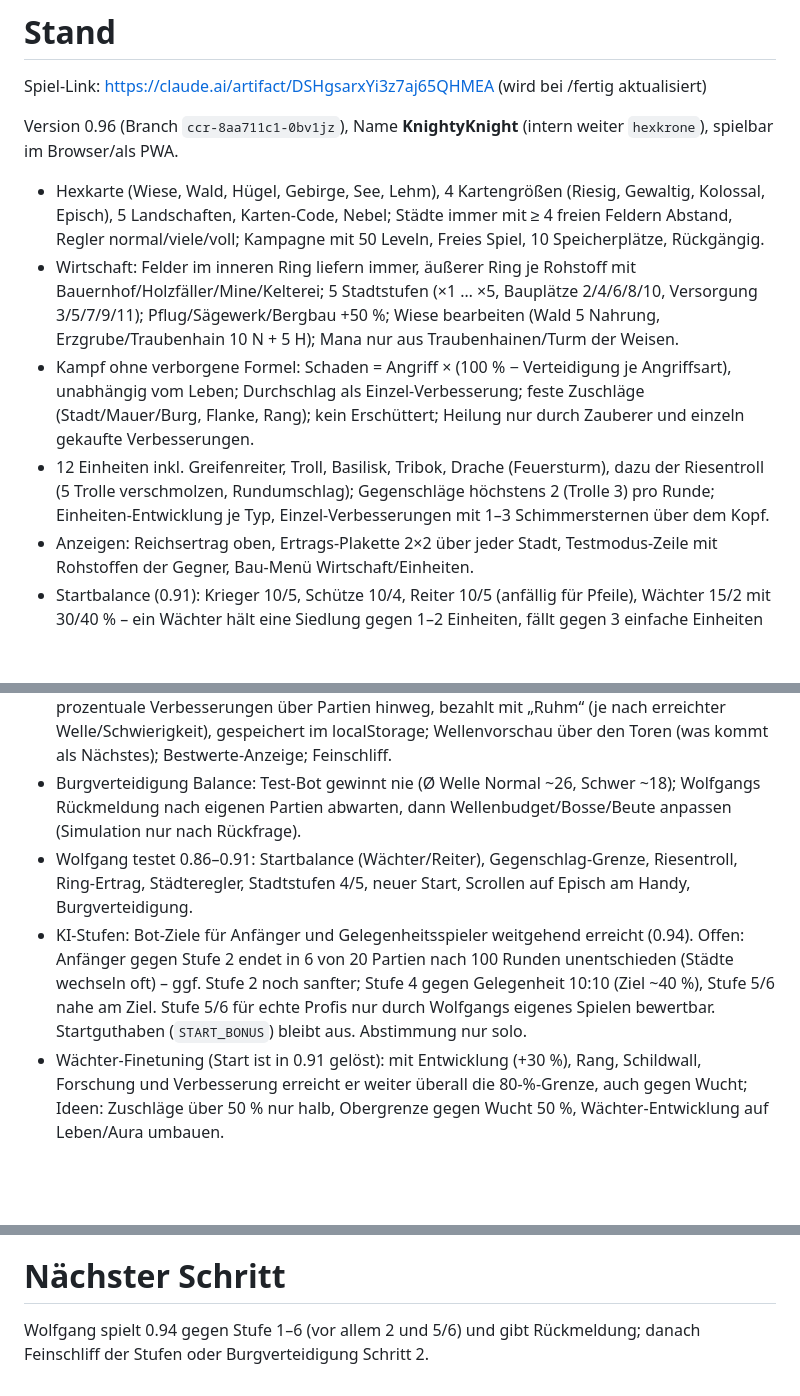
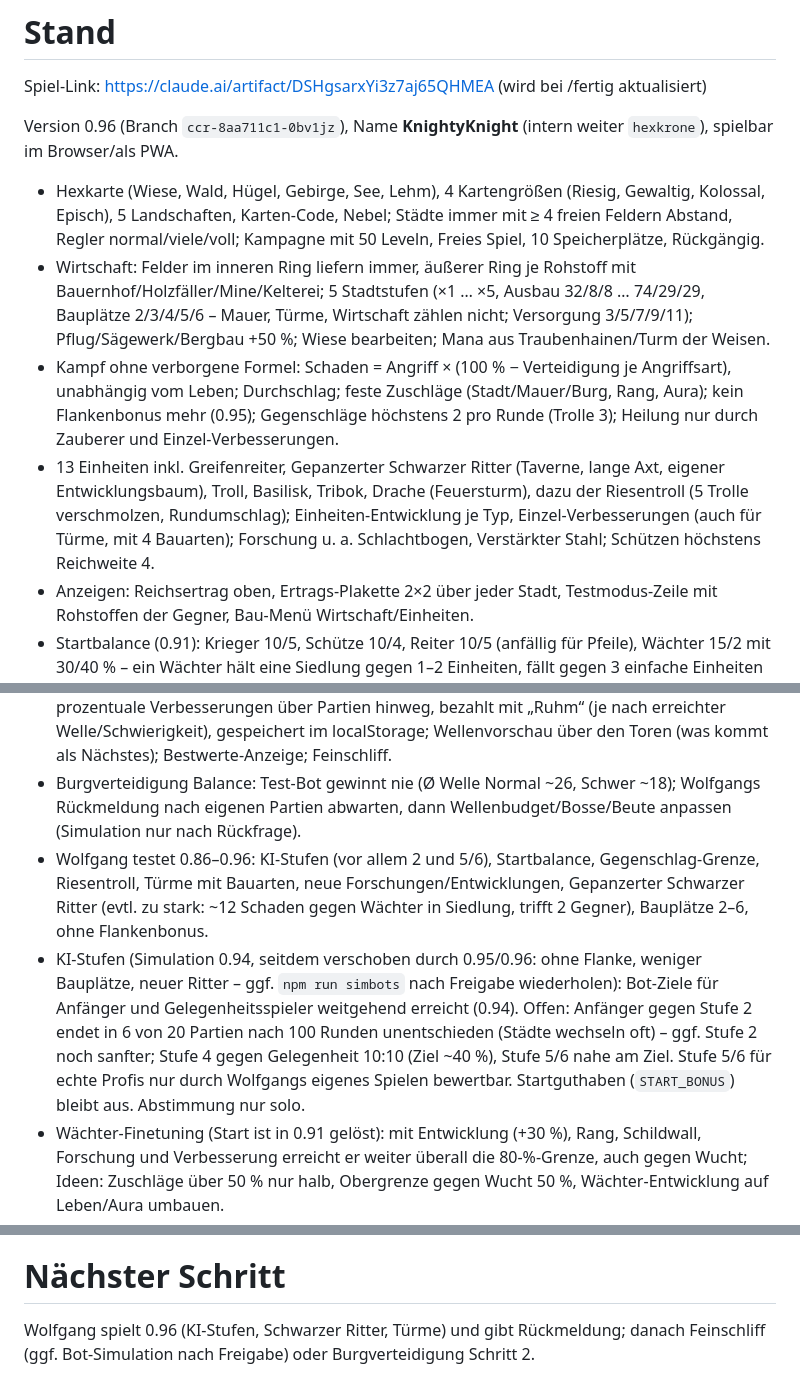
Before and after one commit to wolfganglueber-ctrl/StrategieApp2, a Markdown page: NOTES.md, 3 parts joined by grey strips. Rendered like a GitHub page; blank space fills up the shorter version.

Commit message:
NOTES: Sitzungsende – Stand 0.96, offene Aufgaben und nächster Schritt
Co-Authored-By: Claude Opus 5.5 <noreply@anthropic.com>
Claude-Session: https://claude.ai/code/session_01W47hcMgvfsRLBAJZM3bu4W

```diff
--- a/NOTES.md
+++ b/NOTES.md
@@ -3,9 +3,9 @@ Spiel-Link: https://claude.ai/artifact/DSHgsarxYi3z7aj65QHMEA (wird bei /fertig
 
 Version 0.96 (Branch `ccr-8aa711c1-0bv1jz`), Name **KnightyKnight** (intern weiter `hexkrone`), spielbar im Browser/als PWA.
 - Hexkarte (Wiese, Wald, Hügel, Gebirge, See, Lehm), 4 Kartengrößen (Riesig, Gewaltig, Kolossal, Episch), 5 Landschaften, Karten-Code, Nebel; Städte immer mit ≥ 4 freien Feldern Abstand, Regler normal/viele/voll; Kampagne mit 50 Leveln, Freies Spiel, 10 Speicherplätze, Rückgängig.
-- Wirtschaft: Felder im inneren Ring liefern immer, äußerer Ring je Rohstoff mit Bauernhof/Holzfäller/Mine/Kelterei; 5 Stadtstufen (×1 … ×5, Bauplätze 2/4/6/8/10, Versorgung 3/5/7/9/11); Pflug/Sägewerk/Bergbau +50 %; Wiese bearbeiten (Wald 5 Nahrung, Erzgrube/Traubenhain 10 N + 5 H); Mana nur aus Traubenhainen/Turm der Weisen.
-- Kampf ohne verborgene Formel: Schaden = Angriff × (100 % − Verteidigung je Angriffsart), unabhängig vom Leben; Durchschlag als Einzel-Verbesserung; feste Zuschläge (Stadt/Mauer/Burg, Flanke, Rang); kein Erschüttert; Heilung nur durch Zauberer und einzeln gekaufte Verbesserungen.
-- 12 Einheiten inkl. Greifenreiter, Troll, Basilisk, Tribok, Drache (Feuersturm), dazu der Riesentroll (5 Trolle verschmolzen, Rundumschlag); Gegenschläge höchstens 2 (Trolle 3) pro Runde; Einheiten-Entwicklung je Typ, Einzel-Verbesserungen mit 1–3 Schimmersternen über dem Kopf.
+- Wirtschaft: Felder im inneren Ring liefern immer, äußerer Ring je Rohstoff mit Bauernhof/Holzfäller/Mine/Kelterei; 5 Stadtstufen (×1 … ×5, Ausbau 32/8/8 … 74/29/29, Bauplätze 2/3/4/5/6 – Mauer, Türme, Wirtschaft zählen nicht; Versorgung 3/5/7/9/11); Pflug/Sägewerk/Bergbau +50 %; Wiese bearbeiten; Mana aus Traubenhainen/Turm der Weisen.
+- Kampf ohne verborgene Formel: Schaden = Angriff × (100 % − Verteidigung je Angriffsart), unabhängig vom Leben; Durchschlag; feste Zuschläge (Stadt/Mauer/Burg, Rang, Aura); kein Flankenbonus mehr (0.95); Gegenschläge höchstens 2 pro Runde (Trolle 3); Heilung nur durch Zauberer und Einzel-Verbesserungen.
+- 13 Einheiten inkl. Greifenreiter, Gepanzerter Schwarzer Ritter (Taverne, lange Axt, eigener Entwicklungsbaum), Troll, Basilisk, Tribok, Drache (Feuersturm), dazu der Riesentroll (5 Trolle verschmolzen, Rundumschlag); Einheiten-Entwicklung je Typ, Einzel-Verbesserungen (auch für Türme, mit 4 Bauarten); Forschung u. a. Schlachtbogen, Verstärkter Stahl; Schützen höchstens Reichweite 4.
 - Anzeigen: Reichsertrag oben, Ertrags-Plakette 2×2 über jeder Stadt, Testmodus-Zeile mit Rohstoffen der Gegner, Bau-Menü Wirtschaft/Einheiten.
 - Startbalance (0.91): Krieger 10/5, Schütze 10/4, Reiter 10/5 (anfällig für Pfeile), Wächter 15/2 mit 30/40 % – ein Wächter hält eine Siedlung gegen 1–2 Einheiten, fällt gegen 3 einfache Einheiten in 2 Runden.
 - KI in 6 Stufen, seit 0.92 gleichmäßig gestaffelt (Eroberung, Kampf, Ausbau, höhere Einheiten, Verbesserungen); Spieler-Bots zur Abstimmung (0.93); Rohstoffbonus Schwer +10 %, Meister +25 %, Kaiser +45 %, Startguthaben aus. Türme mit Einzel-Verbesserungen und 4 Bauarten.
@@ -128,8 +128,8 @@ Startwerte und Kampfformel (Commit e094f32, 16.10.) stammen aus dem Vorbild *The
 - **Am Ende der Entwicklung erinnern (Wolfgang hat darum gebeten):** LICENSE „Alle Rechte vorbehalten“ anlegen, kurze Datenschutzerklärung/Impressum-Hinweis ins Spiel, Markenrecherche „KnightyKnight“ (Looney Tunes „Knighty Knight Bugs“), Repo ggf. privat, eigenes Hosting statt Artefakt für kommerzielle Nutzung. Emojis in Menüs (Darstellung = Geräteschrift von Apple/Google) für Werbematerial ggf. durch eigene Symbole ersetzen.
 - **Burgverteidigung Schritt 2 (Wunsch aus dieser Sitzung):** „Kriegsrat“ – dauerhafte prozentuale Verbesserungen über Partien hinweg, bezahlt mit „Ruhm“ (je nach erreichter Welle/Schwierigkeit), gespeichert im localStorage; Wellenvorschau über den Toren (was kommt als Nächstes); Bestwerte-Anzeige; Feinschliff.
 - Burgverteidigung Balance: Test-Bot gewinnt nie (Ø Welle Normal ~26, Schwer ~18); Wolfgangs Rückmeldung nach eigenen Partien abwarten, dann Wellenbudget/Bosse/Beute anpassen (Simulation nur nach Rückfrage).
-- Wolfgang testet 0.86–0.91: Startbalance (Wächter/Reiter), Gegenschlag-Grenze, Riesentroll, Ring-Ertrag, Städteregler, Stadtstufen 4/5, neuer Start, Scrollen auf Episch am Handy, Burgverteidigung.
-- KI-Stufen: Bot-Ziele für Anfänger und Gelegenheitsspieler weitgehend erreicht (0.94). Offen: Anfänger gegen Stufe 2 endet in 6 von 20 Partien nach 100 Runden unentschieden (Städte wechseln oft) – ggf. Stufe 2 noch sanfter; Stufe 4 gegen Gelegenheit 10:10 (Ziel ~40 %), Stufe 5/6 nahe am Ziel. Stufe 5/6 für echte Profis nur durch Wolfgangs eigenes Spielen bewertbar. Startguthaben (`START_BONUS`) bleibt aus. Abstimmung nur solo.
+- Wolfgang testet 0.86–0.96: KI-Stufen (vor allem 2 und 5/6), Startbalance, Gegenschlag-Grenze, Riesentroll, Türme mit Bauarten, neue Forschungen/Entwicklungen, Gepanzerter Schwarzer Ritter (evtl. zu stark: ~12 Schaden gegen Wächter in Siedlung, trifft 2 Gegner), Bauplätze 2–6, ohne Flankenbonus.
+- KI-Stufen (Simulation 0.94, seitdem verschoben durch 0.95/0.96: ohne Flanke, weniger Bauplätze, neuer Ritter – ggf. `npm run simbots` nach Freigabe wiederholen): Bot-Ziele für Anfänger und Gelegenheitsspieler weitgehend erreicht (0.94). Offen: Anfänger gegen Stufe 2 endet in 6 von 20 Partien nach 100 Runden unentschieden (Städte wechseln oft) – ggf. Stufe 2 noch sanfter; Stufe 4 gegen Gelegenheit 10:10 (Ziel ~40 %), Stufe 5/6 nahe am Ziel. Stufe 5/6 für echte Profis nur durch Wolfgangs eigenes Spielen bewertbar. Startguthaben (`START_BONUS`) bleibt aus. Abstimmung nur solo.
 - Wächter-Finetuning (Start ist in 0.91 gelöst): mit Entwicklung (+30 %), Rang, Schildwall, Forschung und Verbesserung erreicht er weiter überall die 80-%-Grenze, auch gegen Wucht; Ideen: Zuschläge über 50 % nur halb, Obergrenze gegen Wucht 50 %, Wächter-Entwicklung auf Leben/Aura umbauen.
 - Frage offen: Soll die Kampagne auch „viele“ Städte bekommen (derzeit „normal“)?
 - Hinweis: Episch „voll“ braucht zum Erzeugen am PC ~0,6 s.
@@ -138,4 +138,4 @@ Startwerte und Kampfformel (Commit e094f32, 16.10.) stammen aus dem Vorbild *The
 - Ideen von früher: Marschbefehl (automatisches Ziehen über mehrere Runden); Balancing Troll (in Städten mit Mauer sehr zäh) und KI-Heilen (selten genutzt).
 
 # Nächster Schritt
-Wolfgang spielt 0.94 gegen Stufe 1–6 (vor allem 2 und 5/6) und gibt Rückmeldung; danach Feinschliff der Stufen oder Burgverteidigung Schritt 2.
+Wolfgang spielt 0.96 (KI-Stufen, Schwarzer Ritter, Türme) und gibt Rückmeldung; danach Feinschliff (ggf. Bot-Simulation nach Freigabe) oder Burgverteidigung Schritt 2.
```
